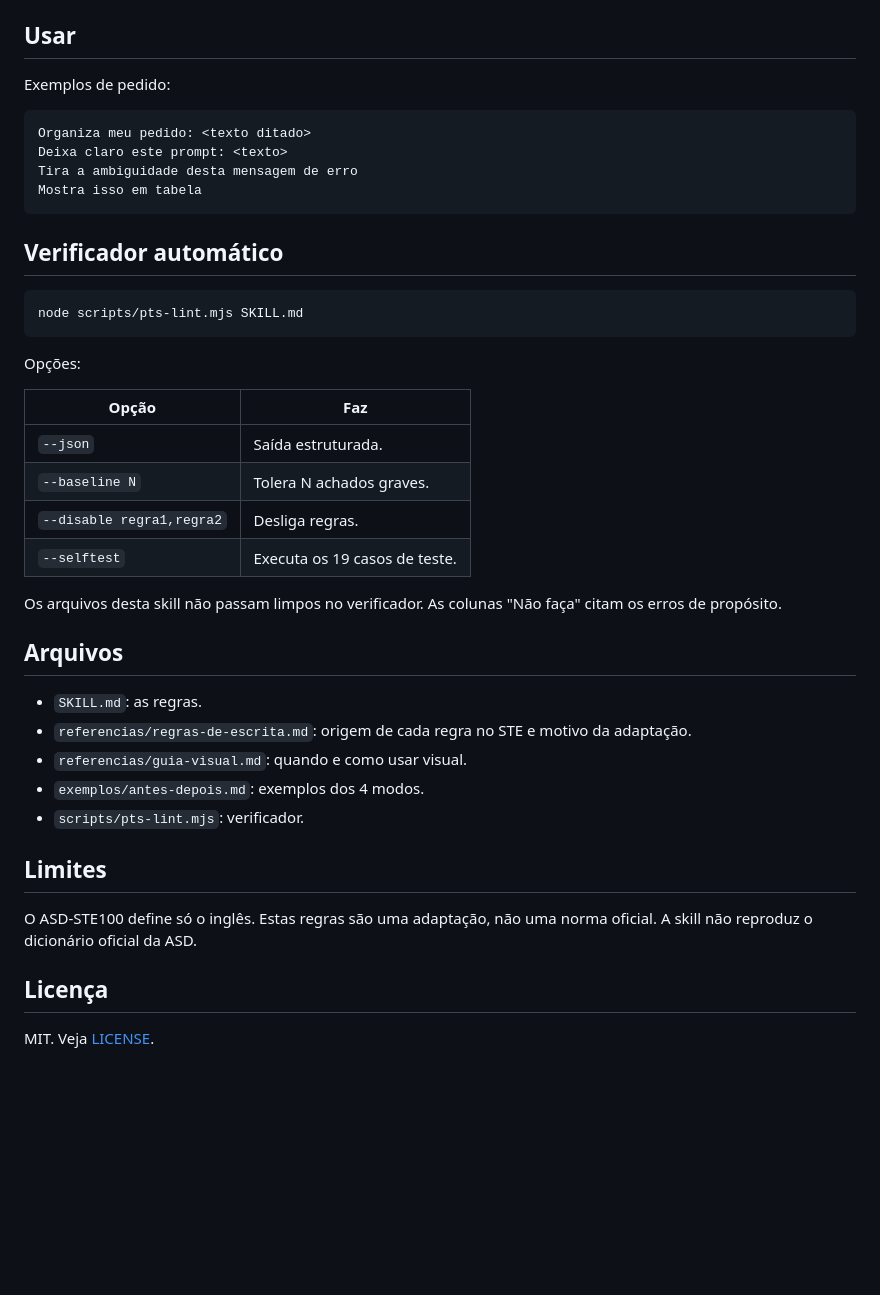
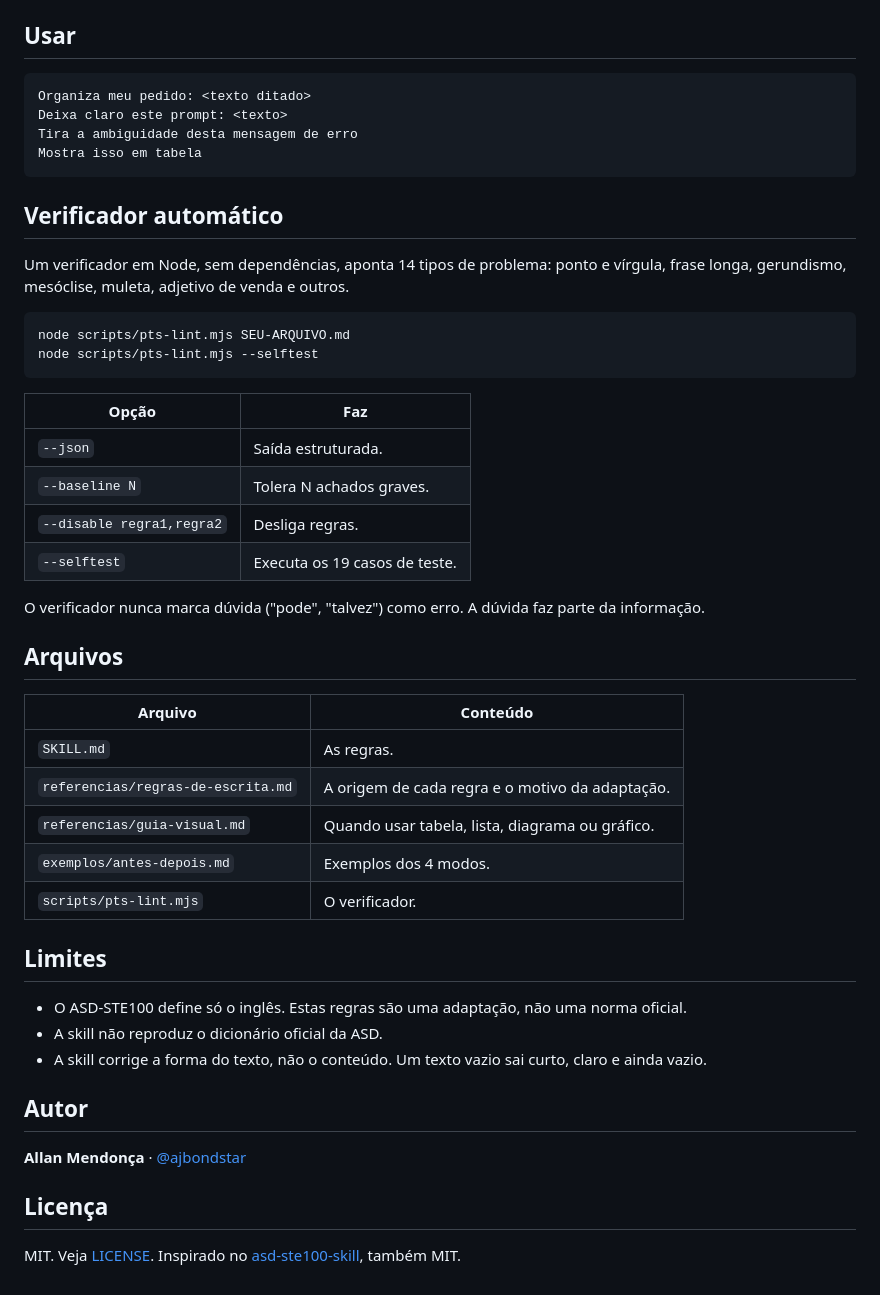
Before and after one commit to ajbondstar/papo-reto, a Markdown page: README.md, the part around one of its changes. GitHub-like rendering; blank space fills up the shorter version.

````diff
--- a/README.md
+++ b/README.md
@@ -31,7 +72,5 @@ Copy-Item -Recurse "D:\Projetos\skill ASD-STE100" "$env:USERPROFILE\.claude\skil
 
 ## Usar
-
-Exemplos de pedido:
 
 ```
 Organiza meu pedido: <texto ditado>
@@ -42,11 +81,12 @@ Mostra isso em tabela
 
 ## Verificador automático
 
+Um verificador em Node, sem dependências, aponta 14 tipos de problema: ponto e vírgula, frase longa, gerundismo, mesóclise, muleta, adjetivo de venda e outros.
+
 ```powershell
-node scripts/pts-lint.mjs SKILL.md
+node scripts/pts-lint.mjs SEU-ARQUIVO.md
+node scripts/pts-lint.mjs --selftest
 ```
-
-Opções:
 
 | Opção | Faz |
 |---|---|
@@ -55,20 +95,28 @@ Opções:
 | `--disable regra1,regra2` | Desliga regras. |
 | `--selftest` | Executa os 19 casos de teste. |
 
-Os arquivos desta skill não passam limpos no verificador. As colunas "Não faça" citam os erros de propósito.
+O verificador nunca marca dúvida ("pode", "talvez") como erro. A dúvida faz parte da informação.
 
 ## Arquivos
 
-- `SKILL.md`: as regras.
-- `referencias/regras-de-escrita.md`: origem de cada regra no STE e motivo da adaptação.
-- `referencias/guia-visual.md`: quando e como usar visual.
-- `exemplos/antes-depois.md`: exemplos dos 4 modos.
-- `scripts/pts-lint.mjs`: verificador.
+| Arquivo | Conteúdo |
+|---|---|
+| `SKILL.md` | As regras. |
+| `referencias/regras-de-escrita.md` | A origem de cada regra e o motivo da adaptação. |
+| `referencias/guia-visual.md` | Quando usar tabela, lista, diagrama ou gráfico. |
+| `exemplos/antes-depois.md` | Exemplos dos 4 modos. |
+| `scripts/pts-lint.mjs` | O verificador. |
 
 ## Limites
 
-O ASD-STE100 define só o inglês. Estas regras são uma adaptação, não uma norma oficial. A skill não reproduz o dicionário oficial da ASD.
+- O ASD-STE100 define só o inglês. Estas regras são uma adaptação, não uma norma oficial.
+- A skill não reproduz o dicionário oficial da ASD.
+- A skill corrige a forma do texto, não o conteúdo. Um texto vazio sai curto, claro e ainda vazio.
+
+## Autor
+
+**Allan Mendonça** · [@ajbondstar](https://github.com/ajbondstar)
 
 ## Licença
 
-MIT. Veja [LICENSE](LICENSE).
+MIT. Veja [LICENSE](LICENSE). Inspirado no [asd-ste100-skill](https://github.com/danyuchn/asd-ste100-skill), também MIT.
````
Also changed, not shown: other parts of README.md (+56 -15 lines), assets/papo-reto.jpg (added), 1 other file.
